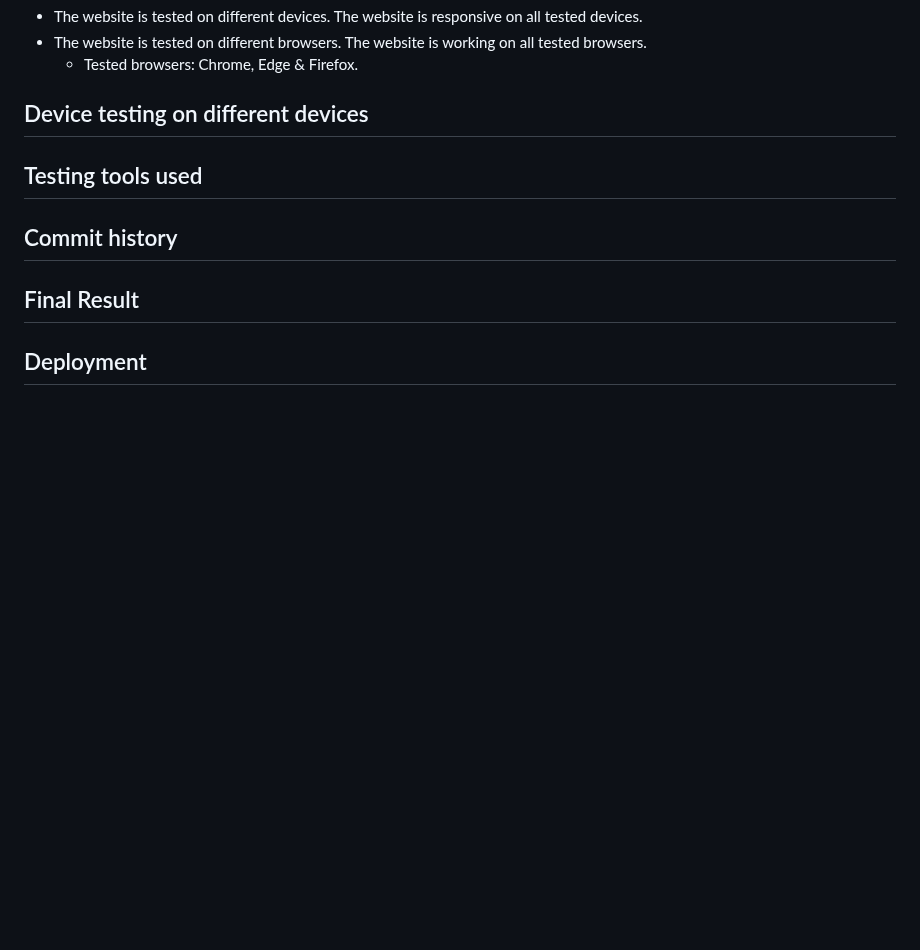
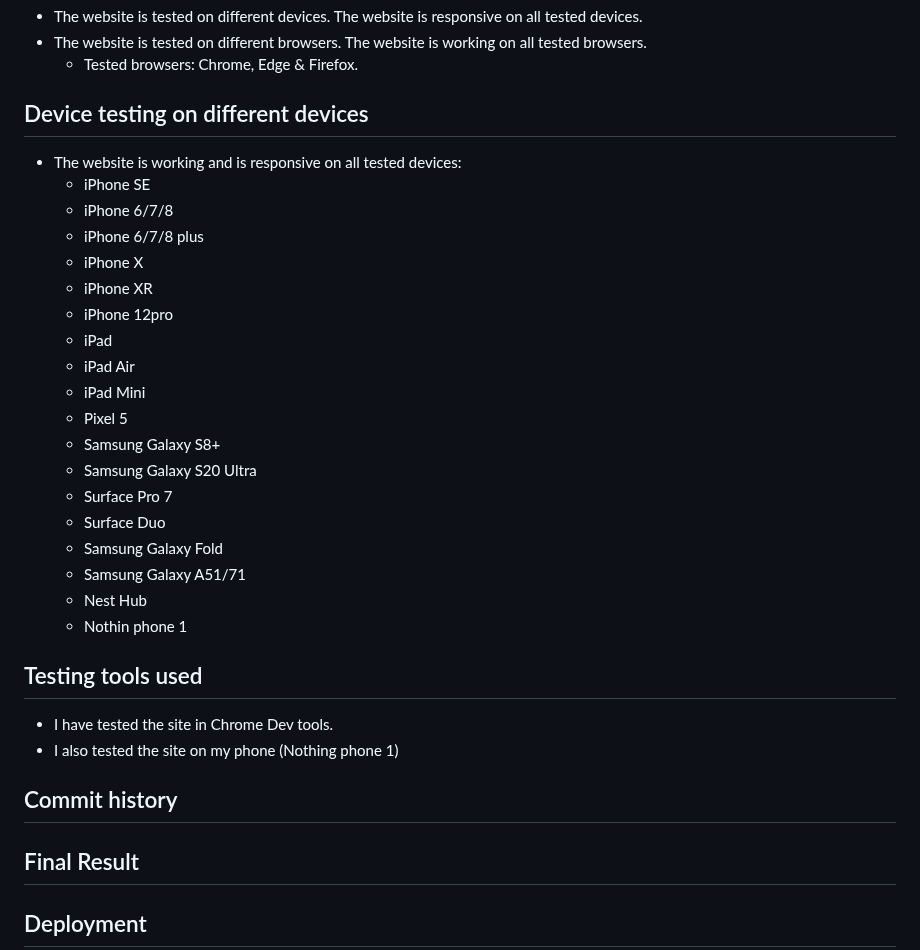
Before and after one commit to gStarhigh/pro1, a Markdown page: README.md, the part around the change. Drawn GitHub-style; blank space fills up the shorter version.

Commit message:
added the tested devices to the readme file

```diff
--- a/README.md
+++ b/README.md
@@ -190,10 +190,29 @@ All the buttons are working and will take you to the correct page.
 
 
 ## Device testing on different devices
-
+- The website is working and is responsive on all tested devices:
+    - iPhone SE
+    - iPhone 6/7/8
+    - iPhone 6/7/8 plus
+    - iPhone X
+    - iPhone XR
+    - iPhone 12pro
+    - iPad
+    - iPad Air
+    - iPad Mini
+    - Pixel 5
+    - Samsung Galaxy S8+
+    - Samsung Galaxy S20 Ultra
+    - Surface Pro 7
+    - Surface Duo
+    - Samsung Galaxy Fold
+    - Samsung Galaxy A51/71
+    - Nest Hub
+    - Nothin phone 1
 
 ## Testing tools used
-
+- I have tested the site in Chrome Dev tools.
+- I also tested the site on my phone (Nothing phone 1)
 
 ## Commit history
 
```
